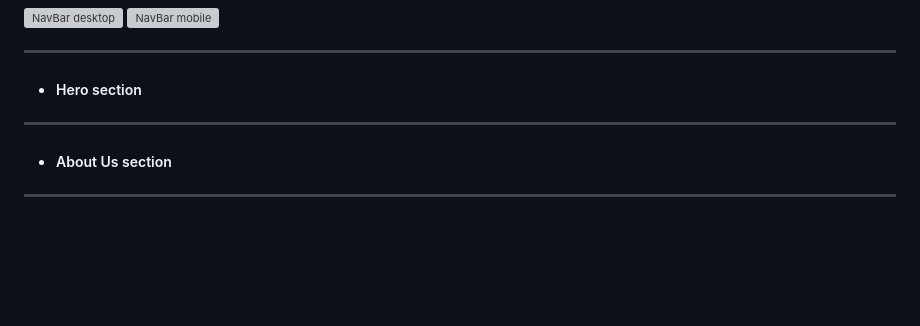
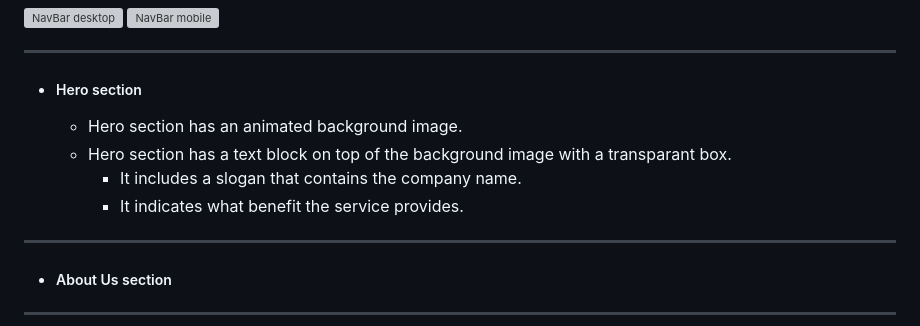
Before and after one commit to Dekeypetey40/Happy-Dog-Website, a Markdown page: README.md, the part around the change. Rendered like a GitHub page; blank space fills up the shorter version; grey boxes are pictures that could not be loaded.

Commit message:
Doc: Describe hero section features

```diff
--- a/README.md
+++ b/README.md
@@ -48,7 +48,10 @@ Potential clients can get basic information about why Happy Dog is a good servic
 ---
 
 - ##### Hero section
-
+  - Hero section has an animated background image.
+  - Hero section has a text block on top of the background image with a transparant box.
+    - It includes a slogan that contains the company name.
+    - It indicates what benefit the service provides.
 
 ---
 
```
